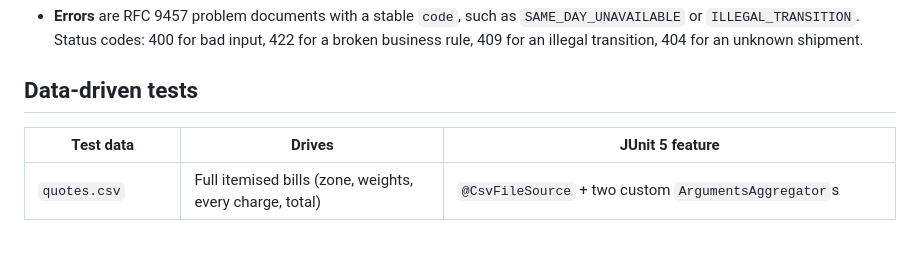
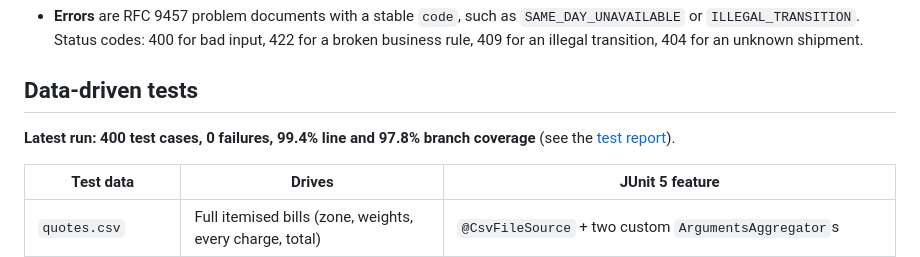
Before and after one commit to kammatimanojsai-cmd/parcelpilot, a Markdown page: README.md, the part around the change. Rendered like a GitHub page; blank space fills up the shorter version.

Commit message:
README: latest test results
Co-Authored-By: Claude Opus 5.5 <noreply@anthropic.com>
Claude-Session: https://claude.ai/code/session_014hykvpviQtP3dkoLq9rGGg

```diff
--- a/README.md
+++ b/README.md
@@ -39,6 +39,8 @@ ParcelPilot is a parcel delivery **quote and tracking API** for India, built wit
 - **Errors** are RFC 9457 problem documents with a stable `code`, such as `SAME_DAY_UNAVAILABLE` or `ILLEGAL_TRANSITION`. Status codes: 400 for bad input, 422 for a broken business rule, 409 for an illegal transition, 404 for an unknown shipment.
 
 ## Data-driven tests
+
+**Latest run: 400 test cases, 0 failures, 99.4% line and 97.8% branch coverage** (see the [test report](https://kammatimanojsai-cmd.github.io/parcelpilot/)).
 
 | Test data | Drives | JUnit 5 feature |
 |---|---|---|
```
